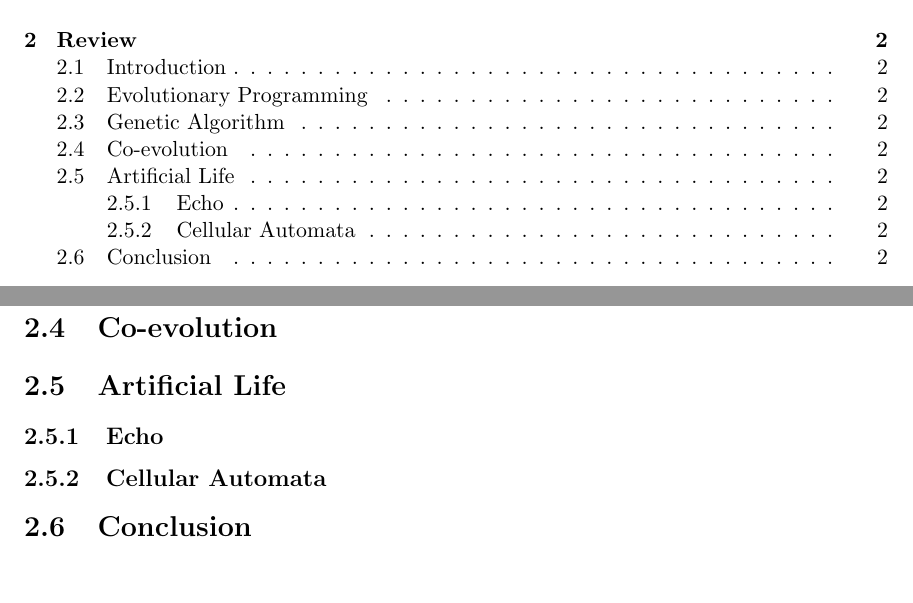
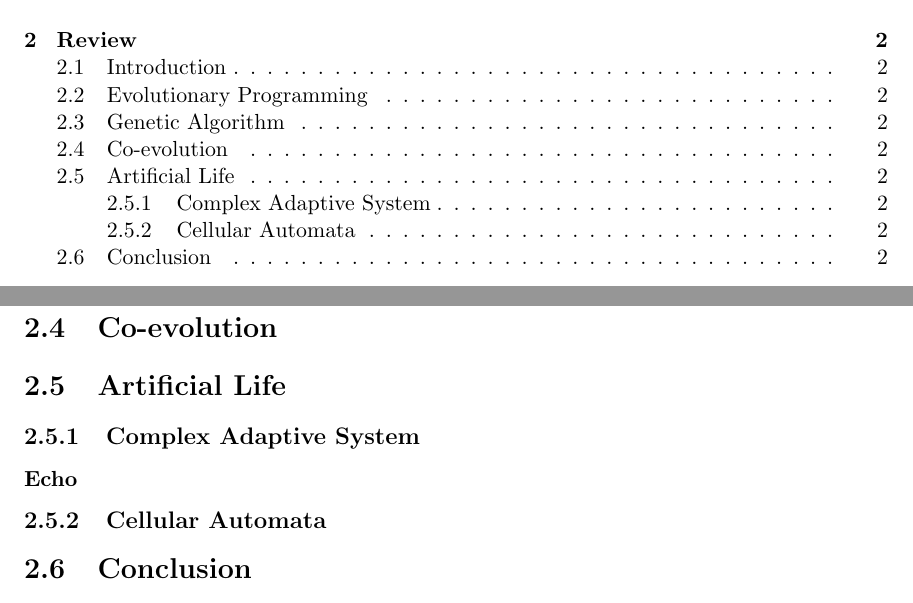
Before and after one commit to mohiul/mimicry, a LaTeX thesis (docs/tex/thesis.tex, which reads docs/tex/review.tex): two parts of pages 1 and 6 of 46, joined at a grey line, cut so that both start at the same text. Compiled offline with pdfLaTeX.

Commit message:
new section added to review.tex

```diff
--- a/docs/tex/review.tex
+++ b/docs/tex/review.tex
@@ -11,7 +11,9 @@
 
 \section{Artificial Life}
 
-\subsection{Echo}
+\subsection{Complex Adaptive System}
+
+\subsubsection{Echo}
 
 \subsection{Cellular Automata}
 
```
